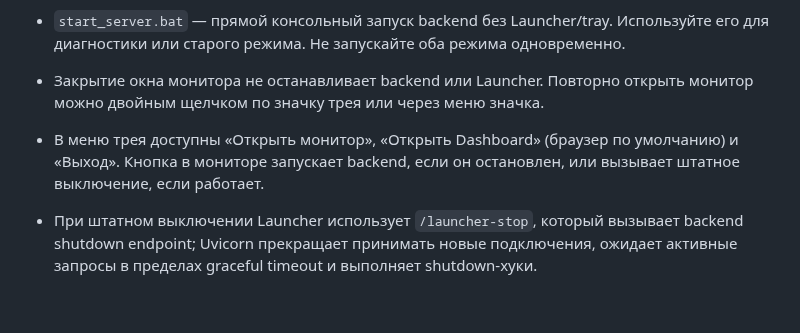
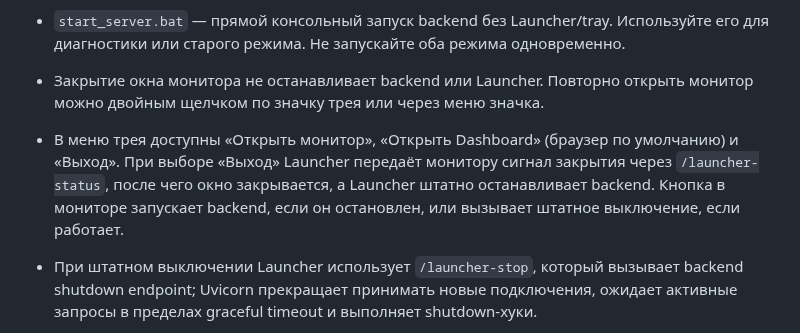
Before and after one commit to BuXaLo/stream-tts-studio, a Markdown page: docs/OPERATIONS.md, the part around the change. Drawn GitHub-style; blank space fills up the shorter version.

Commit message:
Document monitor close on launcher exit

```diff
--- a/docs/OPERATIONS.md
+++ b/docs/OPERATIONS.md
@@ -95,7 +95,7 @@ Backend по умолчанию доступен на `http://127.0.0.1:8765`; D
 - Если `python.exe` или `pythonw.exe` отсутствует, `start_studio.bat` вызывает `start_server.bat` как резервный консольный режим. Ошибка создания трея не приводит к тихому запуску без трея: Launcher завершает запуск с диагностикой.
 - `start_server.bat` — прямой консольный запуск backend без Launcher/tray. Используйте его для диагностики или старого режима. Не запускайте оба режима одновременно.
 - Закрытие окна монитора не останавливает backend или Launcher. Повторно открыть монитор можно двойным щелчком по значку трея или через меню значка.
-- В меню трея доступны «Открыть монитор», «Открыть Dashboard» (браузер по умолчанию) и «Выход». Кнопка в мониторе запускает backend, если он остановлен, или вызывает штатное выключение, если работает.
+- В меню трея доступны «Открыть монитор», «Открыть Dashboard» (браузер по умолчанию) и «Выход». При выборе «Выход» Launcher передаёт монитору сигнал закрытия через `/launcher-status`, после чего окно закрывается, а Launcher штатно останавливает backend. Кнопка в мониторе запускает backend, если он остановлен, или вызывает штатное выключение, если работает.
 - При штатном выключении Launcher использует `/launcher-stop`, который вызывает backend shutdown endpoint; Uvicorn прекращает принимать новые подключения, ожидает активные запросы в пределах graceful timeout и выполняет shutdown-хуки.
 - `logs/startup.log` содержит ранние сообщения Launcher/backend и traceback; `logs/studio.log` — основной журнал приложения. Ошибки создания трея не скрывать и не обходить.
 - При старте на Windows создаётся именованный mutex для защиты от второго экземпляра Launcher.
```
